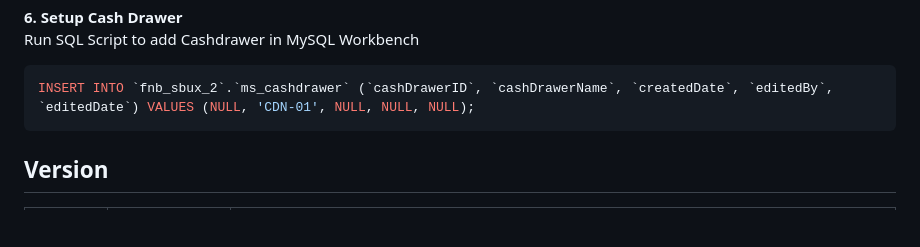
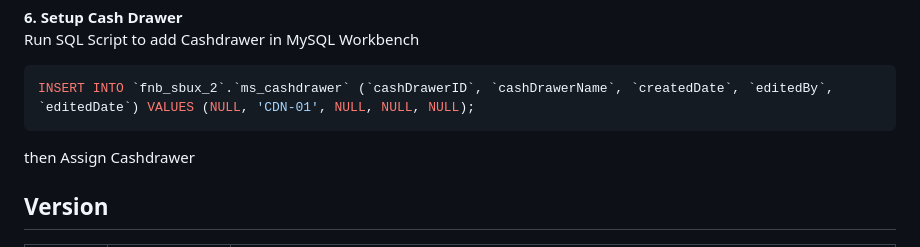
Before and after one commit to My-Dios/flat-app, a Markdown page: README.md, the part around the change. Rendered like a GitHub page; blank space fills up the shorter version.

````diff
--- a/README.md
+++ b/README.md
@@ -117,6 +117,7 @@ Run SQL Script to add Cashdrawer in MySQL Workbench
 ```sql
 INSERT INTO `fnb_sbux_2`.`ms_cashdrawer` (`cashDrawerID`, `cashDrawerName`, `createdDate`, `editedBy`, `editedDate`) VALUES (NULL, 'CDN-01', NULL, NULL, NULL);
 ```
+then Assign Cashdrawer
 
 
 ## Version
````
